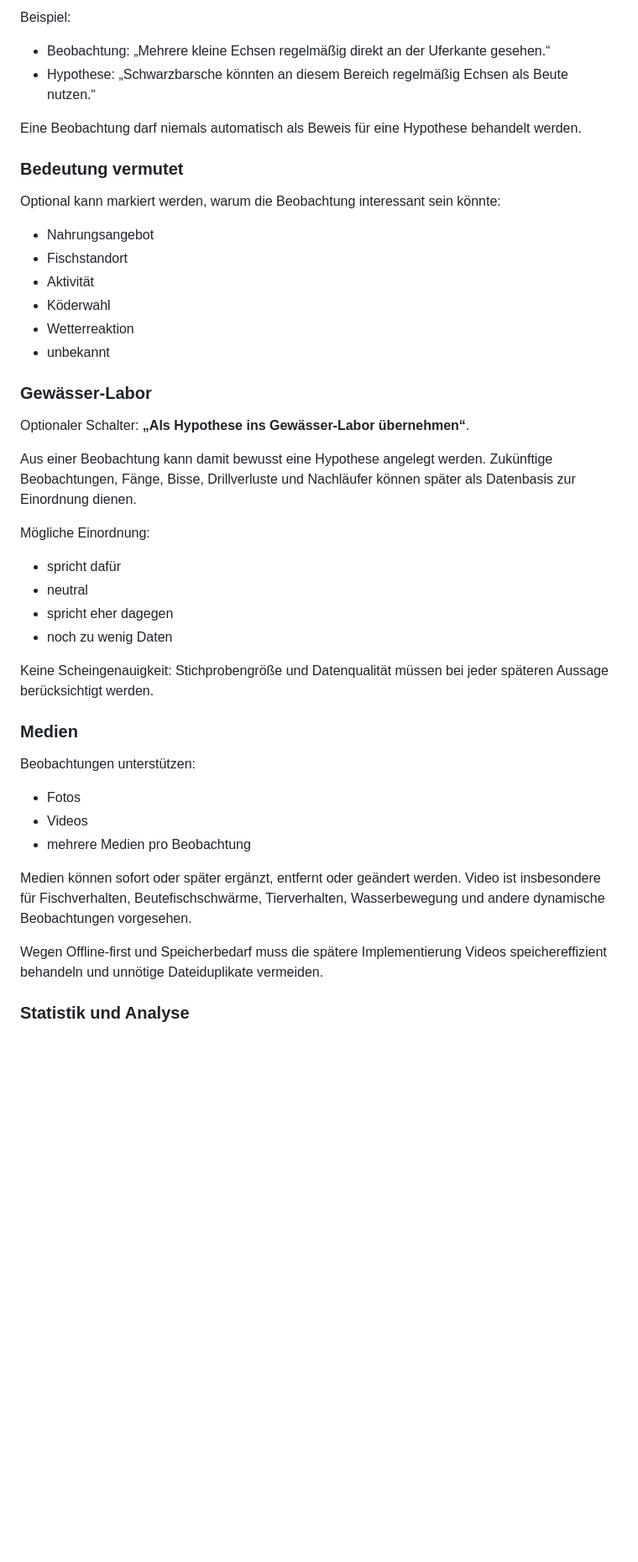
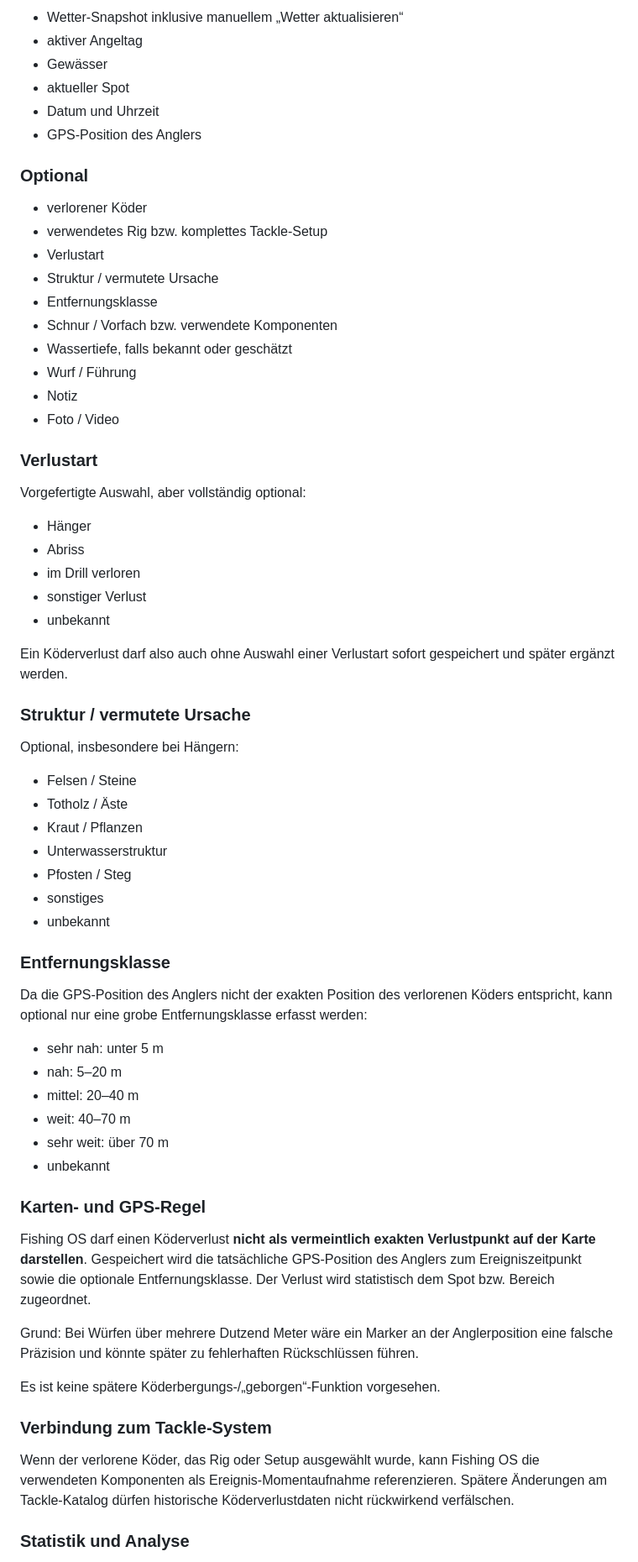
Before and after one commit to SHK-FIX/Fishing_OS, a Markdown page: EVENT-WORKFLOWS-v0.5.md, the part around one of its changes. Shown at 84% size. Rendered like a GitHub page; blank space fills up the shorter version.

Commit message:
Document lure loss workflow

```diff
--- a/EVENT-WORKFLOWS-v0.5.md
+++ b/EVENT-WORKFLOWS-v0.5.md
@@ -189,44 +118,67 @@ Freie Notizen sind möglich. Fishing OS trennt dabei ausdrücklich zwischen **Be
 
-Beispiel:
-- Beobachtung: „Mehrere kleine Echsen regelmäßig direkt an der Uferkante gesehen.“
-- Hypothese: „Schwarzbarsche könnten an diesem Bereich regelmäßig Echsen als Beute nutzen.“
+- Wetter-Snapshot inklusive manuellem „Wetter aktualisieren“
+- aktiver Angeltag
+- Gewässer
+- aktueller Spot
+- Datum und Uhrzeit
+- GPS-Position des Anglers
 
-Eine Beobachtung darf niemals automatisch als Beweis für eine Hypothese behandelt werden.
+### Optional
 
-### Bedeutung vermutet
+- verlorener Köder
+- verwendetes Rig bzw. komplettes Tackle-Setup
+- Verlustart
+- Struktur / vermutete Ursache
+- Entfernungsklasse
+- Schnur / Vorfach bzw. verwendete Komponenten
+- Wassertiefe, falls bekannt oder geschätzt
+- Wurf / Führung
+- Notiz
+- Foto / Video
 
-Optional kann markiert werden, warum die Beobachtung interessant sein könnte:
-- Nahrungsangebot
-- Fischstandort
-- Aktivität
-- Köderwahl
-- Wetterreaktion
+### Verlustart
+
+Vorgefertigte Auswahl, aber vollständig optional:
+- Hänger
+- Abriss
+- im Drill verloren
+- sonstiger Verlust
 - unbekannt
 
-### Gewässer-Labor
+Ein Köderverlust darf also auch ohne Auswahl einer Verlustart sofort gespeichert und später ergänzt werden.
 
-Optionaler Schalter: **„Als Hypothese ins Gewässer-Labor übernehmen“**.
+### Struktur / vermutete Ursache
 
-Aus einer Beobachtung kann damit bewusst eine Hypothese angelegt werden. Zukünftige Beobachtungen, Fänge, Bisse, Drillverluste und Nachläufer können später als Datenbasis zur Einordnung dienen.
+Optional, insbesondere bei Hängern:
+- Felsen / Steine
+- Totholz / Äste
+- Kraut / Pflanzen
+- Unterwasserstruktur
+- Pfosten / Steg
+- sonstiges
+- unbekannt
 
-Mögliche Einordnung:
-- spricht dafür
-- neutral
-- spricht eher dagegen
-- noch zu wenig Daten
+### Entfernungsklasse
 
-Keine Scheingenauigkeit: Stichprobengröße und Datenqualität müssen bei jeder späteren Aussage berücksichtigt werden.
+Da die GPS-Position des Anglers nicht der exakten Position des verlorenen Köders entspricht, kann optional nur eine grobe Entfernungsklasse erfasst werden:
+- sehr nah: unter 5 m
+- nah: 5–20 m
+- mittel: 20–40 m
+- weit: 40–70 m
+- sehr weit: über 70 m
+- unbekannt
 
-### Medien
+### Karten- und GPS-Regel
 
-Beobachtungen unterstützen:
-- Fotos
-- Videos
-- mehrere Medien pro Beobachtung
+Fishing OS darf einen Köderverlust **nicht als vermeintlich exakten Verlustpunkt auf der Karte darstellen**. Gespeichert wird die tatsächliche GPS-Position des Anglers zum Ereigniszeitpunkt sowie die optionale Entfernungsklasse. Der Verlust wird statistisch dem Spot bzw. Bereich zugeordnet.
 
-Medien können sofort oder später ergänzt, entfernt oder geändert werden. Video ist insbesondere für Fischverhalten, Beutefischschwärme, Tierverhalten, Wasserbewegung und andere dynamische Beobachtungen vorgesehen.
+Grund: Bei Würfen über mehrere Dutzend Meter wäre ein Marker an der Anglerposition eine falsche Präzision und könnte später zu fehlerhaften Rückschlüssen führen.
 
-Wegen Offline-first und Speicherbedarf muss die spätere Implementierung Videos speichereffizient behandeln und unnötige Dateiduplikate vermeiden.
+Es ist keine spätere Köderbergungs-/„geborgen“-Funktion vorgesehen.
+
+### Verbindung zum Tackle-System
+
+Wenn der verlorene Köder, das Rig oder Setup ausgewählt wurde, kann Fishing OS die verwendeten Komponenten als Ereignis-Momentaufnahme referenzieren. Spätere Änderungen am Tackle-Katalog dürfen historische Köderverlustdaten nicht rückwirkend verfälschen.
 
 ### Statistik und Analyse
 
```
Also changed, not shown: other parts of EVENT-WORKFLOWS-v0.5.md (+33 -105 lines).
